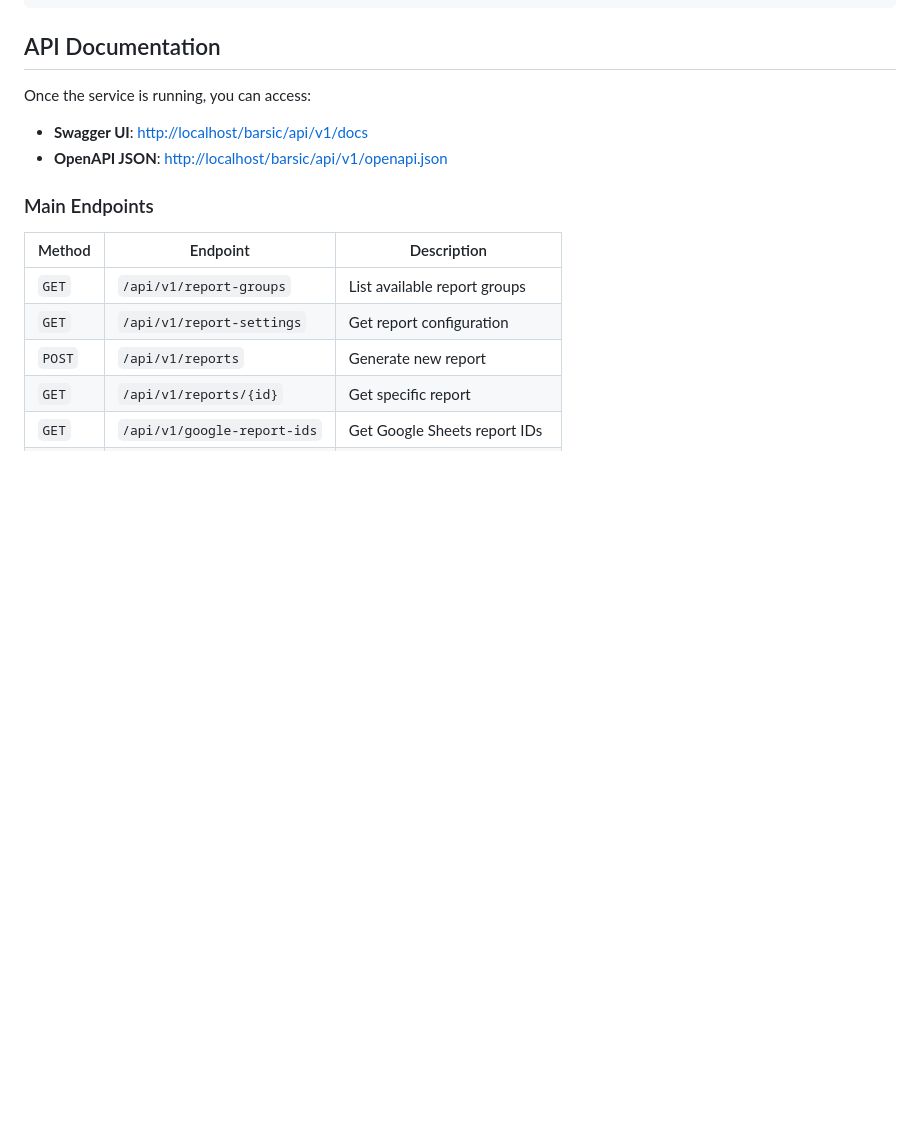
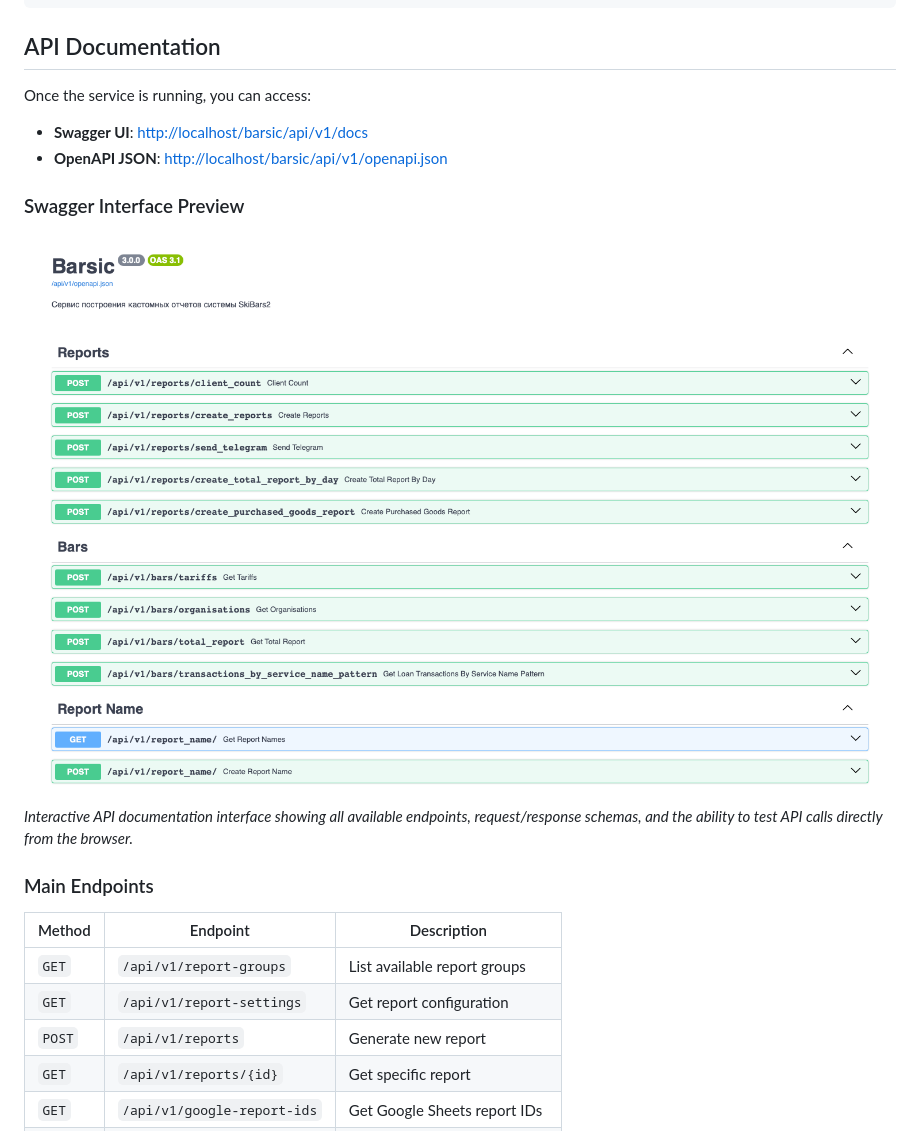
Before and after one commit to sendhello/Barsic3-api, a Markdown page: README.md, the part around the change. GitHub-like rendering; pictures changed too: swagger.png (added); blank space fills up the shorter version.

Commit message:
Update README with Swagger interface preview and add accompanying image

```diff
--- a/README.md
+++ b/README.md
@@ -176,6 +176,12 @@ Once the service is running, you can access:
 
 - **Swagger UI**: [http://localhost/barsic/api/v1/docs](http://localhost/barsic/api/v1/docs)
 - **OpenAPI JSON**: [http://localhost/barsic/api/v1/openapi.json](http://localhost/barsic/api/v1/openapi.json)
+
+### Swagger Interface Preview
+
+![Swagger API Documentation](swagger.png)
+
+*Interactive API documentation interface showing all available endpoints, request/response schemas, and the ability to test API calls directly from the browser.*
 
 ### Main Endpoints
 
```
